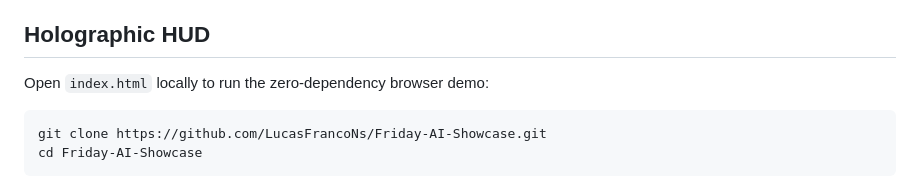
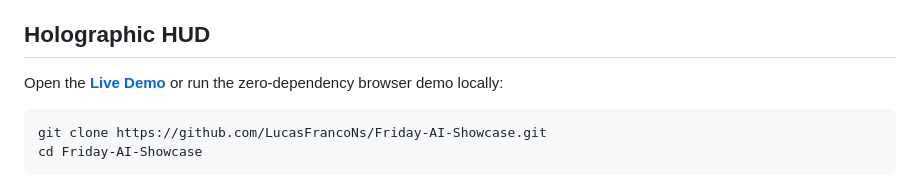
Before and after one commit to LucasFrancoNs/Friday-AI-Showcase, a Markdown page: README.md, the part around one of its changes. Rendered like a GitHub page.

Commit message:
docs: add live HUD demo link

````diff
--- a/README.md
+++ b/README.md
@@ -42,7 +44,7 @@ Instead of exposing every integration and tool to a model, Friday routes the req
 
 ## Holographic HUD
 
-Open `index.html` locally to run the zero-dependency browser demo:
+Open the **[Live Demo](https://lucasfrancons.github.io/Friday-AI-Showcase/)** or run the zero-dependency browser demo locally:
 
 ```bash
 git clone https://github.com/LucasFrancoNs/Friday-AI-Showcase.git
````
Also changed, not shown: other parts of README.md (+2 -0 lines).
